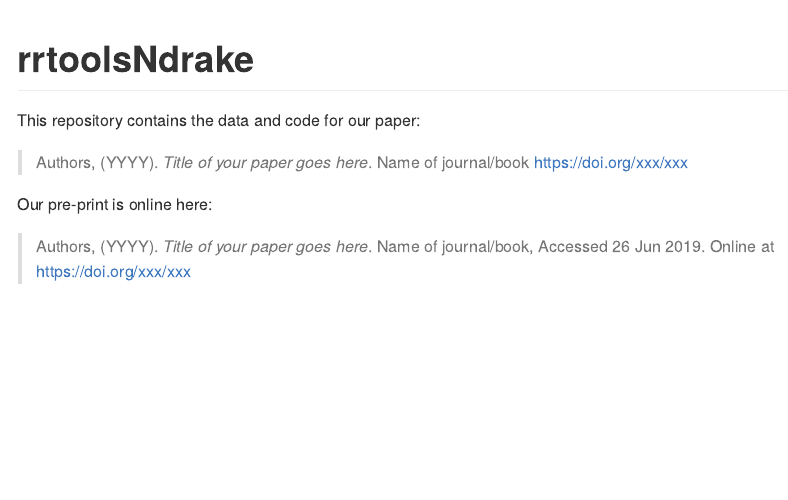
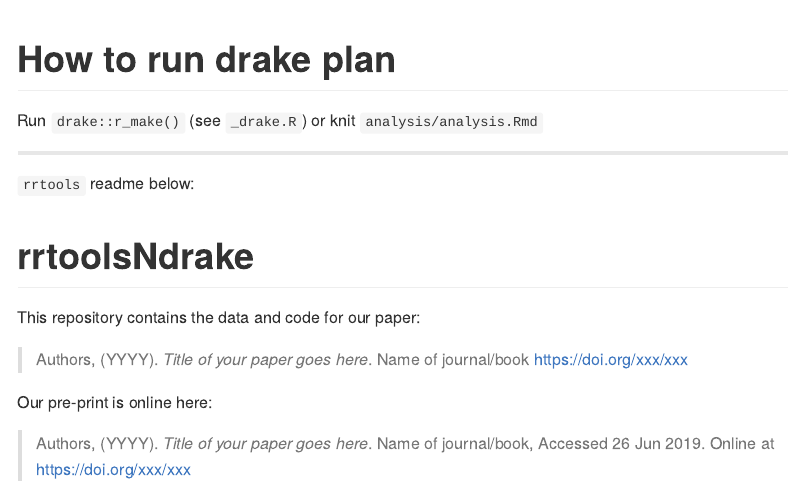
Before and after one commit to jeanmanguy/rrtoolsNdrake, an R Markdown document (README.Rmd): the page in a window 1100 px wide, from its top. The pictures show the output file README.md that the author committed with the source, drawn offline in the style of GitHub.

Commit message:
updated README

````diff
--- a/README.Rmd
+++ b/README.Rmd
@@ -13,6 +13,14 @@ knitr::opts_chunk$set(
 # Please put your title here to include it in the file below.
 Title <- "Title of your paper goes here"
 ```
+
+# How to run drake plan
+
+Run `drake::r_make()` (see `_drake.R`) or knit `analysis/analysis.Rmd`
+
+---
+
+`rrtools` readme below:
 
 # rrtoolsNdrake
 
````
Also changed, not shown: README.md.
